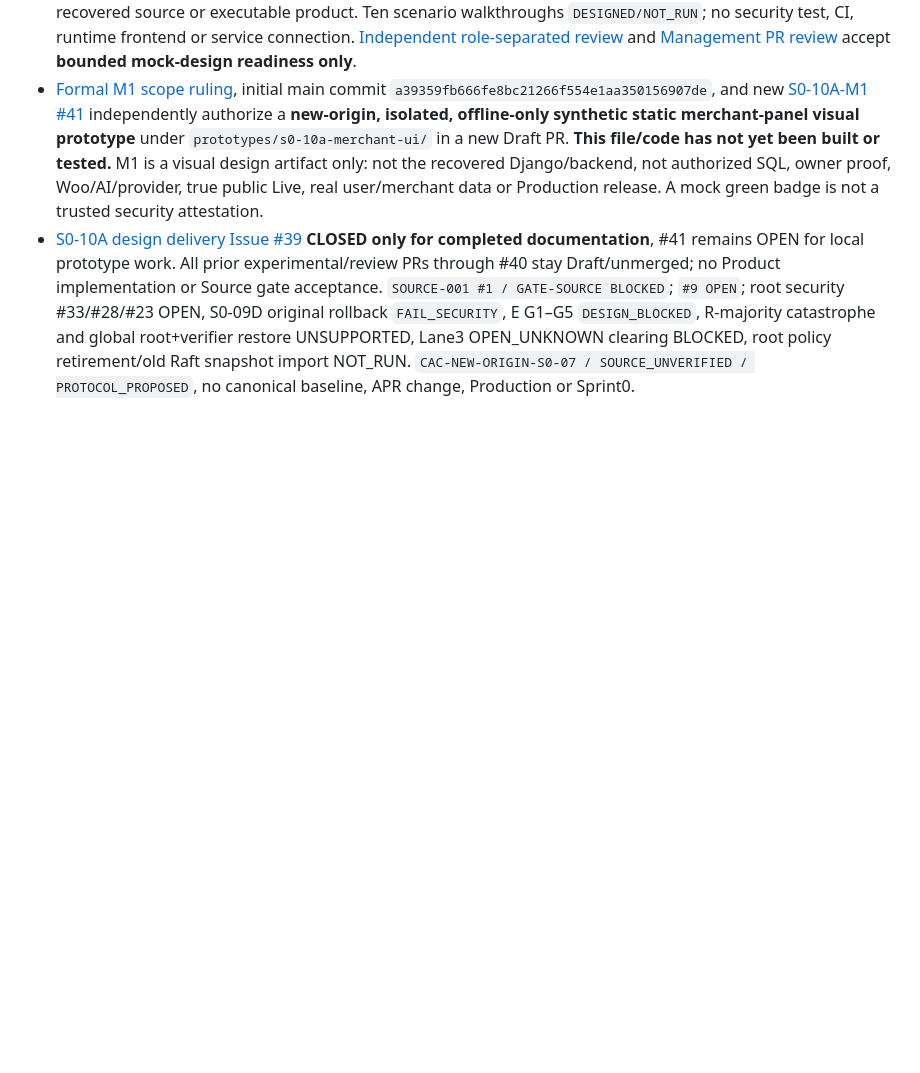
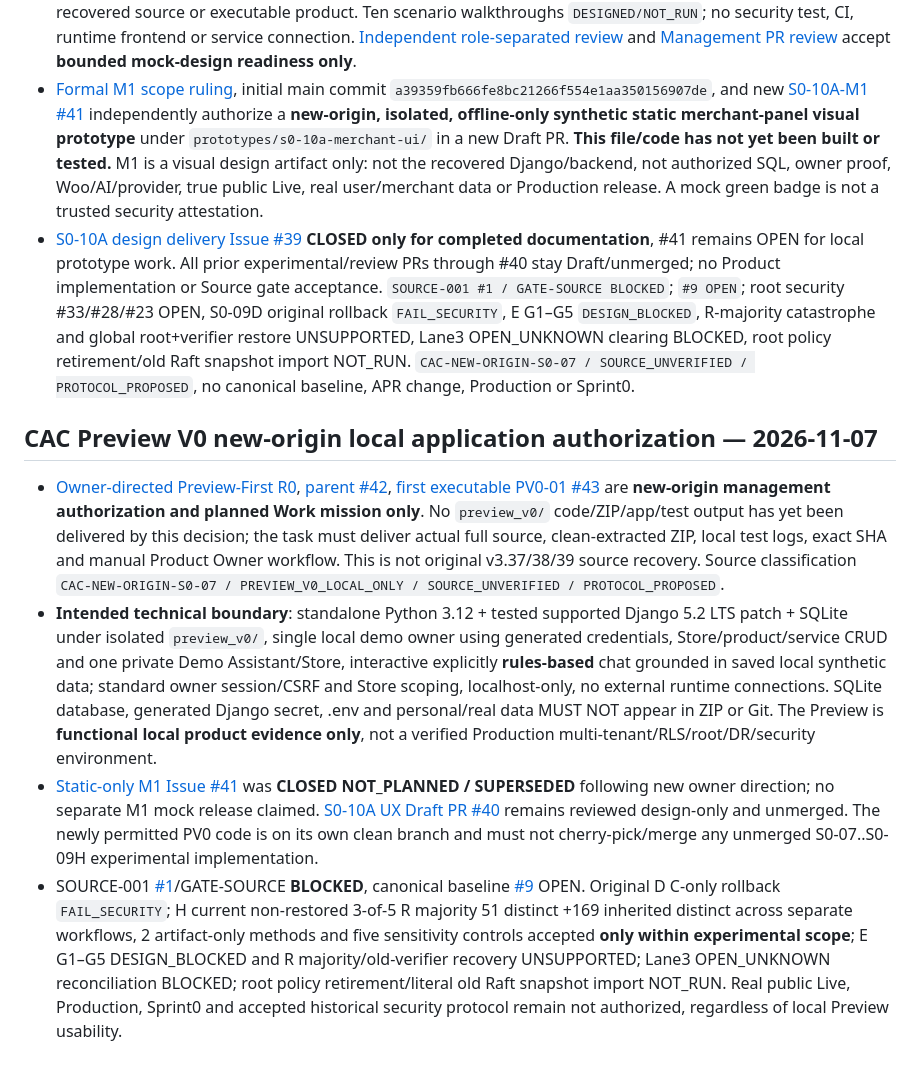
Before and after one commit to alireza-anari/cac-project, a Markdown page: docs/SOURCE_ARTIFACTS.md, the part around the change. GitHub-like rendering; blank space fills up the shorter version.

Commit message:
docs(provenance): isolate new runnable PV0 local source from historical CAC baseline

```diff
--- a/docs/SOURCE_ARTIFACTS.md
+++ b/docs/SOURCE_ARTIFACTS.md
@@ -201,3 +201,11 @@ The reviewed, docs/audit-only source inventory was merged via [PR #8](https://gi
 - [Draft PR #40](https://github.com/alireza-anari/cac-project/pull/40) exact head `971bcaab79b7e249866b948243ef881cecf7045a` adds only the [Persian merchant UX contract](https://github.com/alireza-anari/cac-project/blob/971bcaab79b7e249866b948243ef881cecf7045a/docs/product/S0_10A_MERCHANT_UX_ASSISTANT_LIFECYCLE_R0.fa.md), blob `134e03df377eaa544617cc9a57e5108a51f47420`, as **new-origin DESIGN documentation**, not recovered source or executable product. Ten scenario walkthroughs `DESIGNED/NOT_RUN`; no security test, CI, runtime frontend or service connection. [Independent role-separated review](https://github.com/alireza-anari/cac-project/pull/40#issuecomment-6710229702) and [Management PR review](https://github.com/alireza-anari/cac-project/pull/40#pullrequestreview-5814082739) accept **bounded mock-design readiness only**.
 - [Formal M1 scope ruling](management/S0_10A_UX_ACCEPTANCE_AND_M1_STATIC_MOCK_AUTHORIZATION.md), initial main commit `a39359fb666fe8bc21266f554e1aa350156907de`, and new [S0-10A-M1 #41](https://github.com/alireza-anari/cac-project/issues/41) independently authorize a **new-origin, isolated, offline-only synthetic static merchant-panel visual prototype** under `prototypes/s0-10a-merchant-ui/` in a new Draft PR. **This file/code has not yet been built or tested.** M1 is a visual design artifact only: not the recovered Django/backend, not authorized SQL, owner proof, Woo/AI/provider, true public Live, real user/merchant data or Production release. A mock green badge is not a trusted security attestation.
 - [S0-10A design delivery Issue #39](https://github.com/alireza-anari/cac-project/issues/39) **CLOSED only for completed documentation**, #41 remains OPEN for local prototype work. All prior experimental/review PRs through #40 stay Draft/unmerged; no Product implementation or Source gate acceptance. `SOURCE-001 #1 / GATE-SOURCE BLOCKED`; `#9 OPEN`; root security #33/#28/#23 OPEN, S0-09D original rollback `FAIL_SECURITY`, E G1–G5 `DESIGN_BLOCKED`, R-majority catastrophe and global root+verifier restore UNSUPPORTED, Lane3 OPEN_UNKNOWN clearing BLOCKED, root policy retirement/old Raft snapshot import NOT_RUN. `CAC-NEW-ORIGIN-S0-07 / SOURCE_UNVERIFIED / PROTOCOL_PROPOSED`, no canonical baseline, APR change, Production or Sprint0.
+
+
+## CAC Preview V0 new-origin local application authorization — 2026-11-07
+
+- [Owner-directed Preview-First R0](management/CAC_PREVIEW_V0_PREVIEW_FIRST_DECISION_R0.md), [parent #42](https://github.com/alireza-anari/cac-project/issues/42), [first executable PV0-01 #43](https://github.com/alireza-anari/cac-project/issues/43) are **new-origin management authorization and planned Work mission only**. No `preview_v0/` code/ZIP/app/test output has yet been delivered by this decision; the task must deliver actual full source, clean-extracted ZIP, local test logs, exact SHA and manual Product Owner workflow. This is not original v3.37/38/39 source recovery. Source classification `CAC-NEW-ORIGIN-S0-07 / PREVIEW_V0_LOCAL_ONLY / SOURCE_UNVERIFIED / PROTOCOL_PROPOSED`.
+- **Intended technical boundary**: standalone Python 3.12 + tested supported Django 5.2 LTS patch + SQLite under isolated `preview_v0/`, single local demo owner using generated credentials, Store/product/service CRUD and one private Demo Assistant/Store, interactive explicitly **rules-based** chat grounded in saved local synthetic data; standard owner session/CSRF and Store scoping, localhost-only, no external runtime connections. SQLite database, generated Django secret, .env and personal/real data MUST NOT appear in ZIP or Git. The Preview is **functional local product evidence only**, not a verified Production multi-tenant/RLS/root/DR/security environment.
+- [Static-only M1 Issue #41](https://github.com/alireza-anari/cac-project/issues/41) was **CLOSED NOT_PLANNED / SUPERSEDED** following new owner direction; no separate M1 mock release claimed. [S0-10A UX Draft PR #40](https://github.com/alireza-anari/cac-project/pull/40) remains reviewed design-only and unmerged. The newly permitted PV0 code is on its own clean branch and must not cherry-pick/merge any unmerged S0-07..S0-09H experimental implementation.
+- SOURCE-001 [#1](https://github.com/alireza-anari/cac-project/issues/1)/GATE-SOURCE **BLOCKED**, canonical baseline [#9](https://github.com/alireza-anari/cac-project/issues/9) OPEN. Original D C-only rollback `FAIL_SECURITY`; H current non-restored 3-of-5 R majority 51 distinct +169 inherited distinct across separate workflows, 2 artifact-only methods and five sensitivity controls accepted **only within experimental scope**; E G1–G5 DESIGN_BLOCKED and R majority/old-verifier recovery UNSUPPORTED; Lane3 OPEN_UNKNOWN reconciliation BLOCKED; root policy retirement/literal old Raft snapshot import NOT_RUN. Real public Live, Production, Sprint0 and accepted historical security protocol remain not authorized, regardless of local Preview usability.
```
